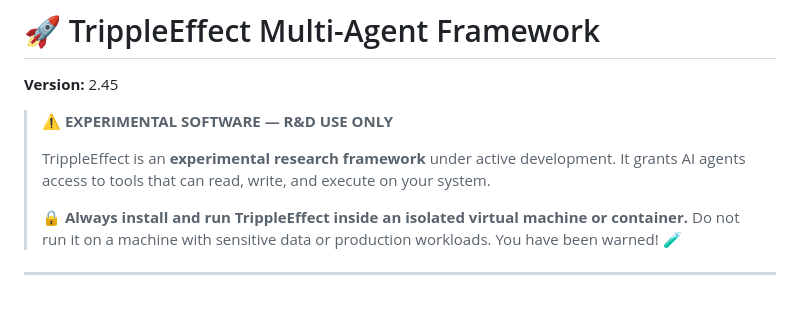
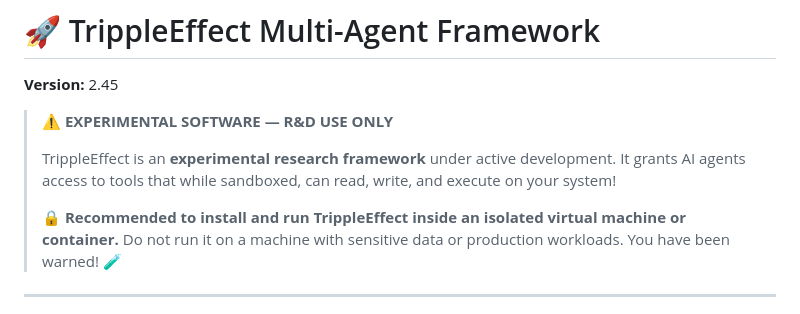
Before and after one commit to gaborkukucska/TrippleEffect, a Markdown page: README.md, the part around the change. Drawn GitHub-style.

```diff
--- a/README.md
+++ b/README.md
@@ -6,9 +6,9 @@
 > **⚠️ EXPERIMENTAL SOFTWARE — R&D USE ONLY**
 >
 > TrippleEffect is an **experimental research framework** under active development.
-> It grants AI agents access to tools that can read, write, and execute on your system.
+> It grants AI agents access to tools that while sandboxed, can read, write, and execute on your system!
 >
-> 🔒 **Always install and run TrippleEffect inside an isolated virtual machine or container.**
+> 🔒 **Recommended to install and run TrippleEffect inside an isolated virtual machine or container.**
 > Do not run it on a machine with sensitive data or production workloads.
 > You have been warned! 🧪
 
```
